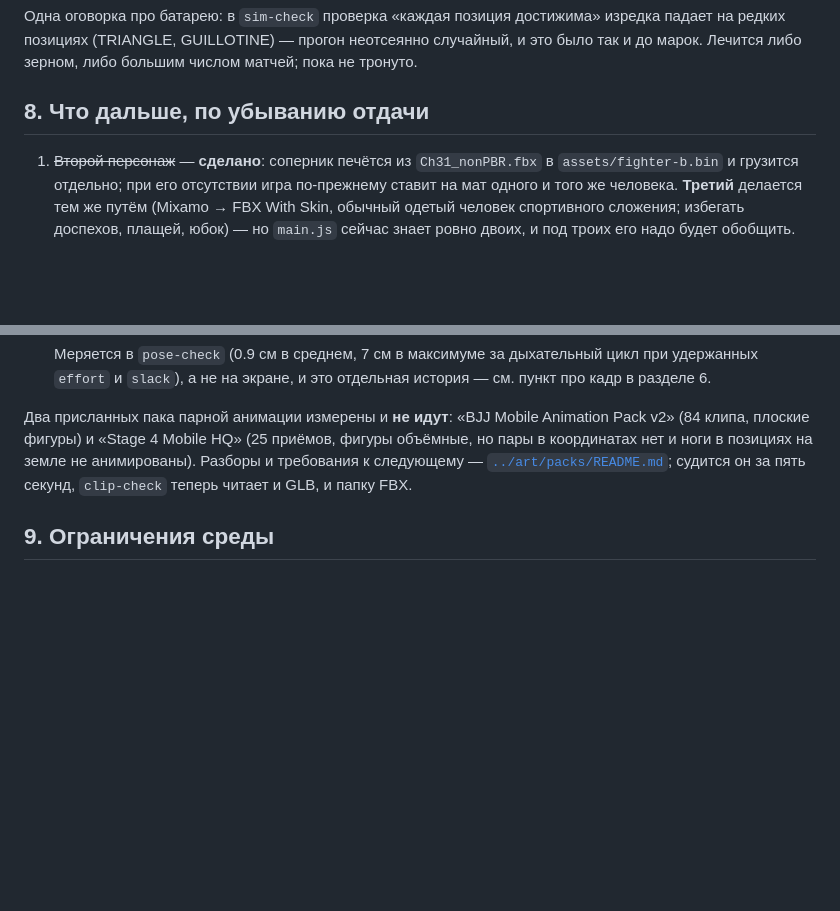
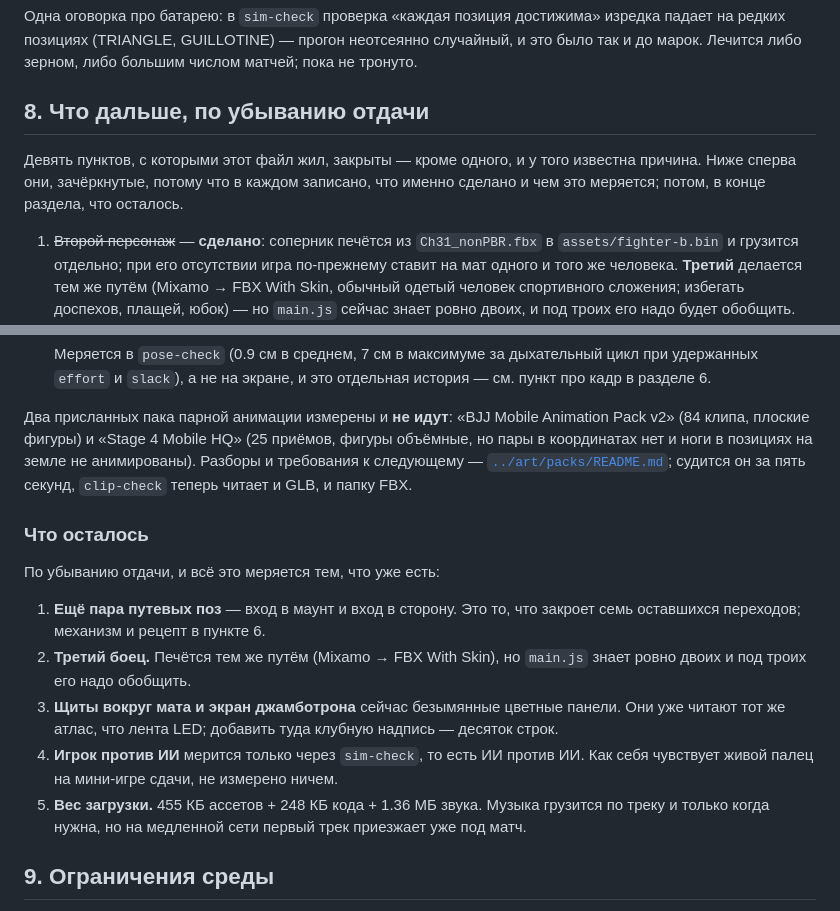
Before and after one commit to crucian1812-a11y/new2, a Markdown page: bjj/docs/HANDOFF.md, 2 parts joined by grey strips. Rendered like a GitHub page; blank space fills up the shorter version.

Commit message:
Close out the plan and write down what is left
Девять пунктов, с которыми жил HANDOFF, закрыты — кроме шестого, и у того
известна причина. В конце раздела 8 теперь список того, что осталось, по
убыванию отдачи: ещё пара путевых поз (закроет семь переходов), третий
боец (main.js знает ровно двоих), надпись на щитах и джамботроне, живой
палец на мини-игре сдачи (мерится только ИИ против ИИ) и вес загрузки.

Co-Authored-By: Claude Opus 5 <noreply@anthropic.com>
Claude-Session: https://claude.ai/code/session_01H9kL47fMknLGxRoqJBBLNE

```diff
--- a/bjj/docs/HANDOFF.md
+++ b/bjj/docs/HANDOFF.md
@@ -405,6 +405,11 @@ node bjj/tools/mark-check.mjs --dump out   # атлас марок + план м
 
 ## 8. Что дальше, по убыванию отдачи
 
+Девять пунктов, с которыми этот файл жил, закрыты — кроме одного, и у того
+известна причина. Ниже сперва они, зачёркнутые, потому что в каждом записано,
+что именно сделано и чем это меряется; потом, в конце раздела, что осталось.
+
+
 1. ~~Второй персонаж~~ — **сделано**: соперник печётся из `Ch31_nonPBR.fbx`
    в `assets/fighter-b.bin` и грузится отдельно; при его отсутствии игра
    по-прежнему ставит на мат одного и того же человека. **Третий** делается тем
@@ -561,6 +566,23 @@ Animation Pack v2» (84 клипа, плоские фигуры) и «Stage 4 Mo
 [`../art/packs/README.md`](../art/packs/README.md); судится он за пять секунд,
 `clip-check` теперь читает и GLB, и папку FBX.
 
+### Что осталось
+
+По убыванию отдачи, и всё это меряется тем, что уже есть:
+
+1. **Ещё пара путевых поз** — вход в маунт и вход в сторону. Это то, что
+   закроет семь оставшихся переходов; механизм и рецепт в пункте 6.
+2. **Третий боец.** Печётся тем же путём (Mixamo → FBX With Skin), но `main.js`
+   знает ровно двоих и под троих его надо обобщить.
+3. **Щиты вокруг мата и экран джамботрона** сейчас безымянные цветные панели.
+   Они уже читают тот же атлас, что лента LED; добавить туда клубную надпись —
+   десяток строк.
+4. **Игрок против ИИ** мерится только через `sim-check`, то есть ИИ против ИИ.
+   Как себя чувствует живой палец на мини-игре сдачи, не измерено ничем.
+5. **Вес загрузки.** 455 КБ ассетов + 248 КБ кода + 1.36 МБ звука. Музыка
+   грузится по треку и только когда нужна, но на медленной сети первый трек
+   приезжает уже под матч.
+
 ## 9. Ограничения среды
 
 - `drive.google.com`, `mixamo.com` и вообще все домены Google **заблокированы**
```
